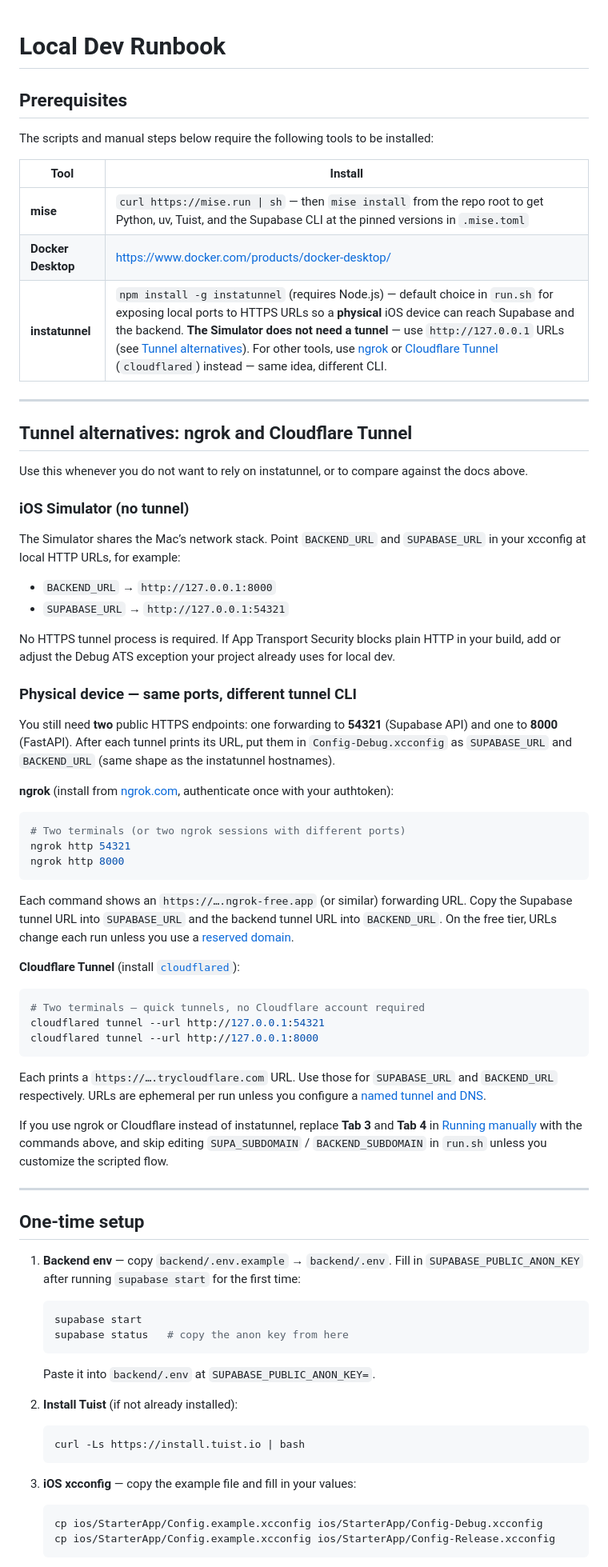
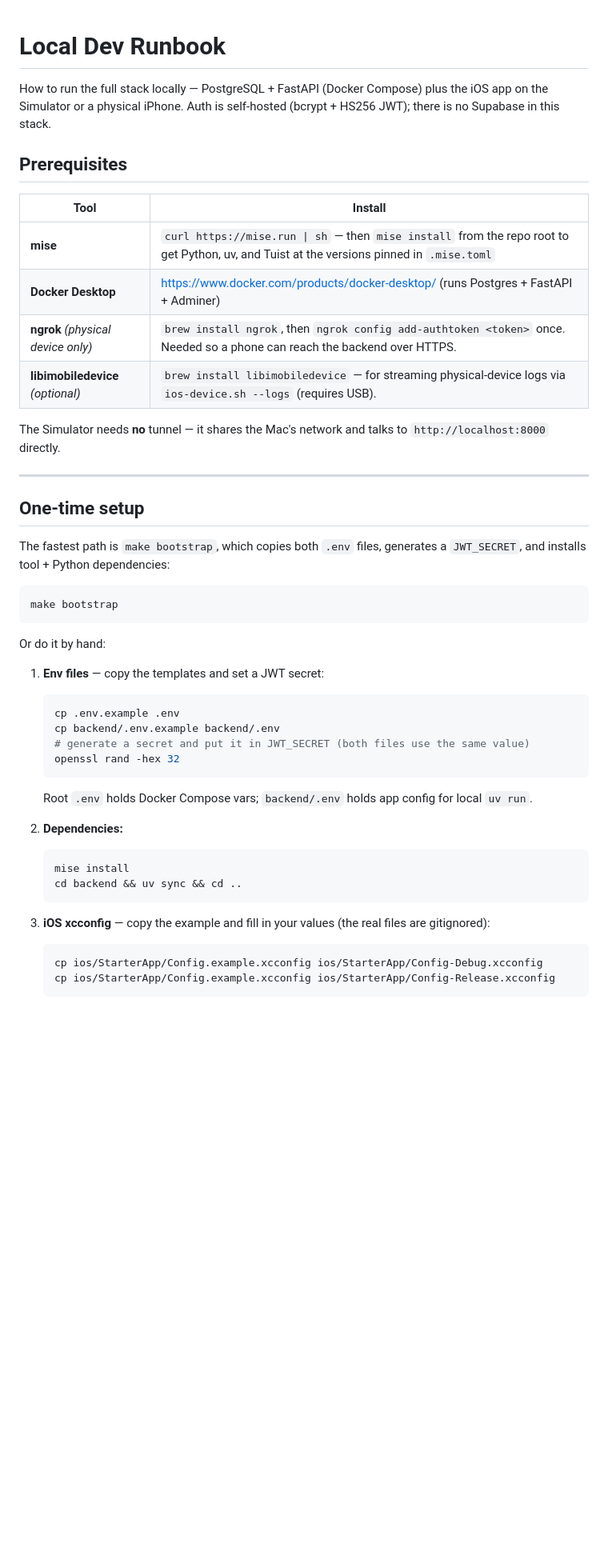
Before and after one commit to DFly7/ios-fastapi-selfhosted, a Markdown page: local-setup.md, the part around one of its changes. Shown at 80% size. Drawn GitHub-style; blank space fills up the shorter version.

````diff
--- a/local-setup.md
+++ b/local-setup.md
@@ -1,74 +1,49 @@
 # Local Dev Runbook
+
+How to run the full stack locally — PostgreSQL + FastAPI (Docker Compose) plus the iOS app
+on the Simulator or a physical iPhone. Auth is self-hosted (bcrypt + HS256 JWT); there is no
+Supabase in this stack.
 
 ## Prerequisites
 
-The scripts and manual steps below require the following tools to be installed:
-
 | Tool | Install |
 |------|---------|
-| **mise** | `curl https://mise.run \| sh` — then `mise install` from the repo root to get Python, uv, Tuist, and the Supabase CLI at the pinned versions in `.mise.toml` |
-| **Docker Desktop** | https://www.docker.com/products/docker-desktop/ |
-| **instatunnel** | `npm install -g instatunnel` (requires Node.js) — default choice in `run.sh` for exposing local ports to HTTPS URLs so a **physical** iOS device can reach Supabase and the backend. **The Simulator does not need a tunnel** — use `http://127.0.0.1` URLs (see [Tunnel alternatives](#tunnel-alternatives-ngrok-and-cloudflare-tunnel)). For other tools, use [ngrok](https://ngrok.com/) or [Cloudflare Tunnel](https://developers.cloudflare.com/cloudflare-one/connections/connect-apps/) (`cloudflared`) instead — same idea, different CLI. |
+| **mise** | `curl https://mise.run \| sh` — then `mise install` from the repo root to get Python, uv, and Tuist at the versions pinned in `.mise.toml` |
+| **Docker Desktop** | https://www.docker.com/products/docker-desktop/ (runs Postgres + FastAPI + Adminer) |
+| **ngrok** *(physical device only)* | `brew install ngrok`, then `ngrok config add-authtoken <token>` once. Needed so a phone can reach the backend over HTTPS. |
+| **libimobiledevice** *(optional)* | `brew install libimobiledevice` — for streaming physical-device logs via `ios-device.sh --logs` (requires USB). |
 
----
-
-## Tunnel alternatives: ngrok and Cloudflare Tunnel
-
-Use this whenever you do not want to rely on instatunnel, or to compare against the docs above.
-
-### iOS Simulator (no tunnel)
-
-The Simulator shares the Mac’s network stack. Point `BACKEND_URL` and `SUPABASE_URL` in your xcconfig at local HTTP URLs, for example:
-
-- `BACKEND_URL` → `http://127.0.0.1:8000`
-- `SUPABASE_URL` → `http://127.0.0.1:54321`
-
-No HTTPS tunnel process is required. If App Transport Security blocks plain HTTP in your build, add or adjust the Debug ATS exception your project already uses for local dev.
-
-### Physical device — same ports, different tunnel CLI
-
-You still need **two** public HTTPS endpoints: one forwarding to **54321** (Supabase API) and one to **8000** (FastAPI). After each tunnel prints its URL, put them in `Config-Debug.xcconfig` as `SUPABASE_URL` and `BACKEND_URL` (same shape as the instatunnel hostnames).
-
-**ngrok** (install from [ngrok.com](https://ngrok.com/), authenticate once with your authtoken):
-
-```sh
-# Two terminals (or two ngrok sessions with different ports)
-ngrok http 54321
-ngrok http 8000
-```
-
-Each command shows an `https://….ngrok-free.app` (or similar) forwarding URL. Copy the Supabase tunnel URL into `SUPABASE_URL` and the backend tunnel URL into `BACKEND_URL`. On the free tier, URLs change each run unless you use a [reserved domain](https://ngrok.com/docs/guides/how-to-set-up-a-reserved-domain/).
-
-**Cloudflare Tunnel** (install [`cloudflared`](https://developers.cloudflare.com/cloudflare-one/connections/connect-apps/install-and-setup/installation/)):
-
-```sh
-# Two terminals — quick tunnels, no Cloudflare account required
-cloudflared tunnel --url http://127.0.0.1:54321
-cloudflared tunnel --url http://127.0.0.1:8000
-```
-
-Each prints a `https://….trycloudflare.com` URL. Use those for `SUPABASE_URL` and `BACKEND_URL` respectively. URLs are ephemeral per run unless you configure a [named tunnel and DNS](https://developers.cloudflare.com/cloudflare-one/connections/connect-apps/).
-
-If you use ngrok or Cloudflare instead of instatunnel, replace **Tab 3** and **Tab 4** in [Running manually](#running-manually-4-terminal-tabs) with the commands above, and skip editing `SUPA_SUBDOMAIN` / `BACKEND_SUBDOMAIN` in `run.sh` unless you customize the scripted flow.
+The Simulator needs **no** tunnel — it shares the Mac's network and talks to `http://localhost:8000` directly.
 
 ---
 
 ## One-time setup
 
-1. **Backend env** — copy `backend/.env.example` → `backend/.env`.
-   Fill in `SUPABASE_PUBLIC_ANON_KEY` after running `supabase start` for the first time:
+The fastest path is `make bootstrap`, which copies both `.env` files, generates a `JWT_SECRET`,
+and installs tool + Python dependencies:
+
+```sh
+make bootstrap
+```
+
+Or do it by hand:
+
+1. **Env files** — copy the templates and set a JWT secret:
    ```sh
-   supabase start
-   supabase status   # copy the anon key from here
+   cp .env.example .env
+   cp backend/.env.example backend/.env
+   # generate a secret and put it in JWT_SECRET (both files use the same value)
+   openssl rand -hex 32
    ```
-   Paste it into `backend/.env` at `SUPABASE_PUBLIC_ANON_KEY=`.
+   Root `.env` holds Docker Compose vars; `backend/.env` holds app config for local `uv run`.
 
-2. **Install Tuist** (if not already installed):
+2. **Dependencies:**
    ```sh
-   curl -Ls https://install.tuist.io | bash
+   mise install
+   cd backend && uv sync && cd ..
    ```
 
-3. **iOS xcconfig** — copy the example file and fill in your values:
+3. **iOS xcconfig** — copy the example and fill in your values (the real files are gitignored):
    ```sh
    cp ios/StarterApp/Config.example.xcconfig ios/StarterApp/Config-Debug.xcconfig
    cp ios/StarterApp/Config.example.xcconfig ios/StarterApp/Config-Release.xcconfig
````
Also changed, not shown: other parts of local-setup.md (+56 -68 lines).
